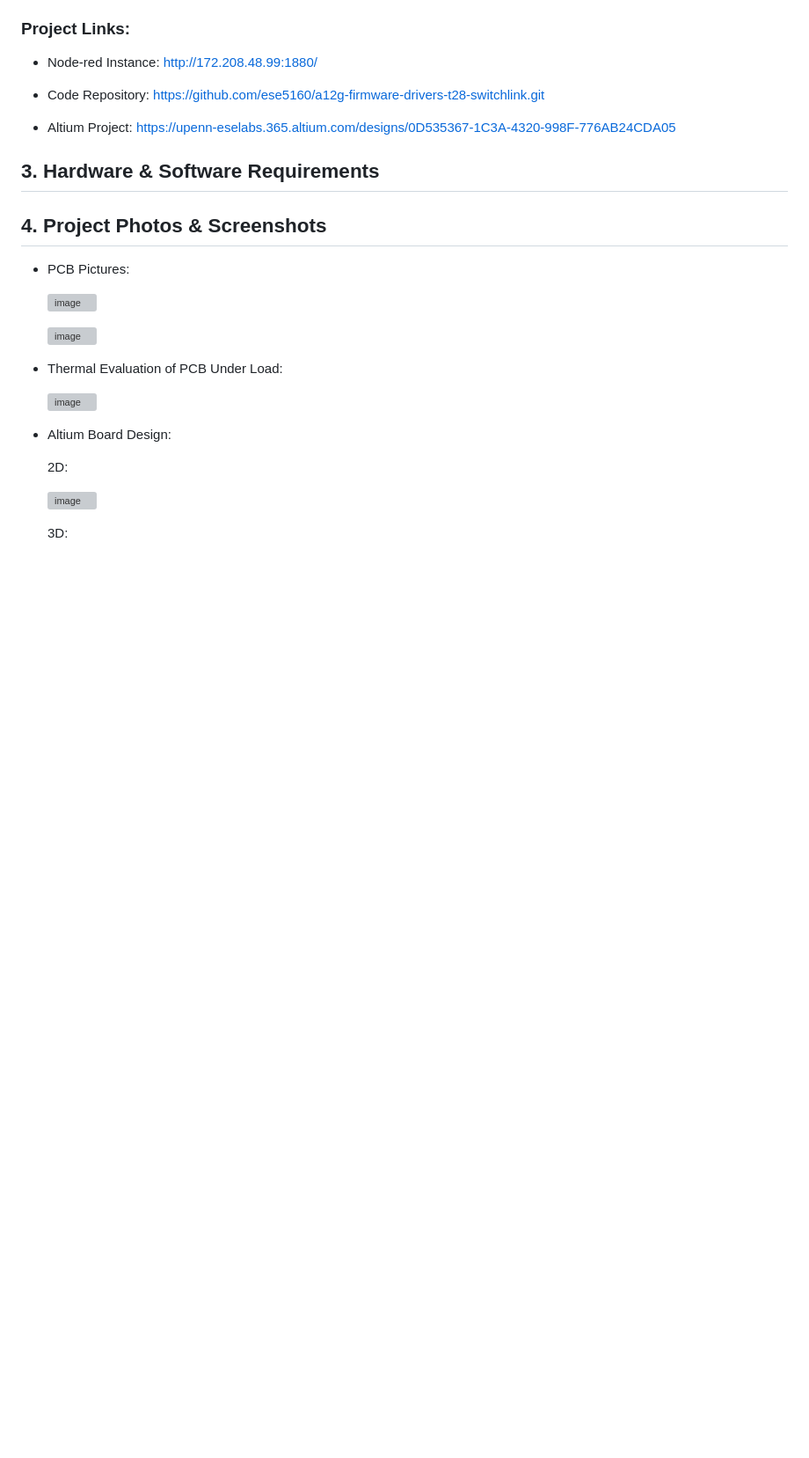
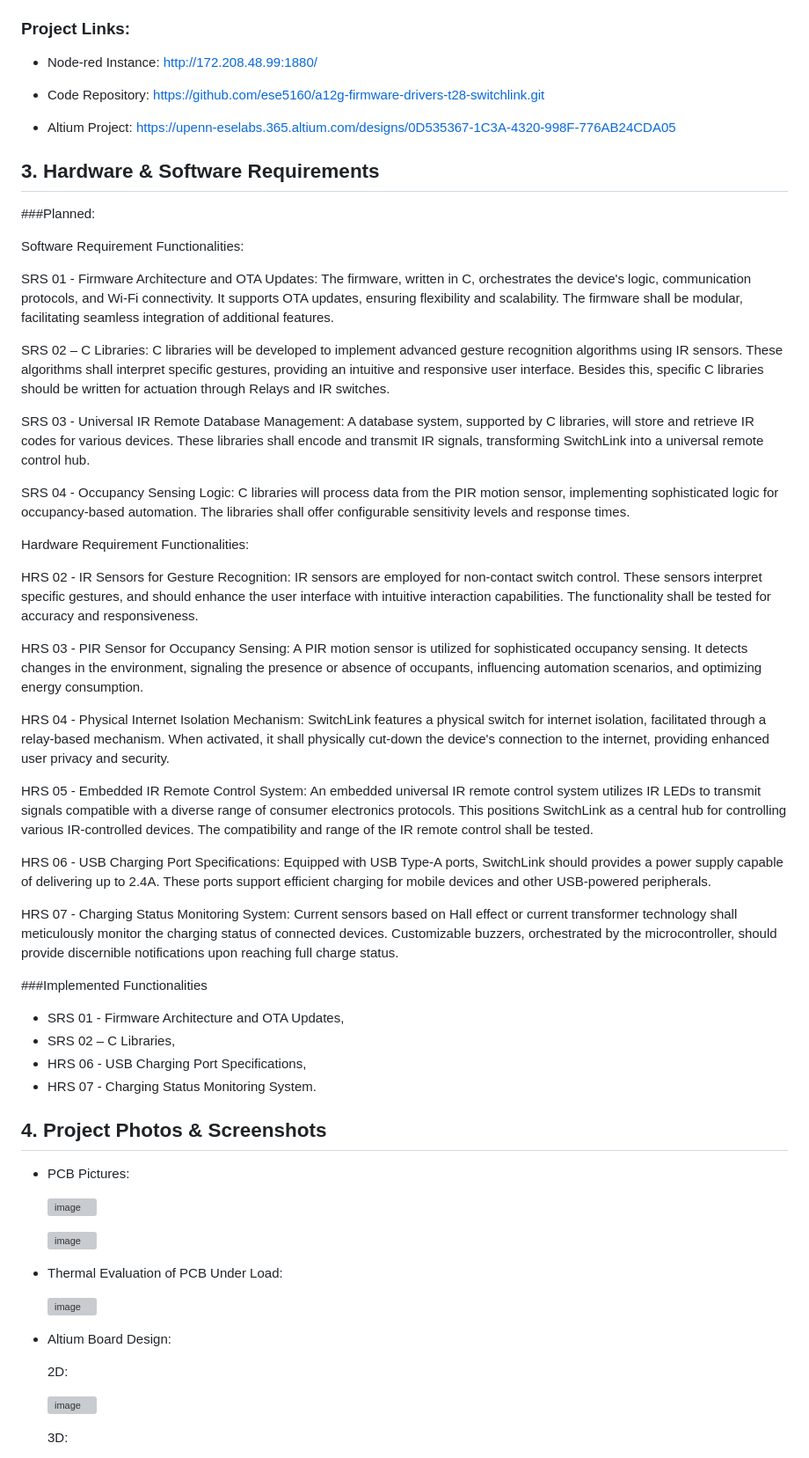
Before and after one commit to ese5160/a14g-final-submission-t28-switchlink, a Markdown page: README.md, the part around the change. Shown: that part at 88% size. GitHub-like rendering; blank space fills up the shorter version; grey boxes are pictures that could not be loaded.

```diff
--- a/README.md
+++ b/README.md
@@ -202,6 +202,41 @@ On Development Level:
 
 ## 3. Hardware & Software Requirements
 
+###Planned:
+
+Software Requirement Functionalities:
+
+SRS 01 - Firmware Architecture and OTA Updates: The firmware, written in C, orchestrates the device's logic, communication protocols, and Wi-Fi connectivity. It supports OTA updates, ensuring flexibility and scalability. The firmware shall be modular, facilitating seamless integration of additional features.
+
+SRS 02 – C Libraries: C libraries will be developed to implement advanced gesture recognition algorithms using IR sensors. These algorithms shall interpret specific gestures, providing an intuitive and responsive user interface. Besides this, specific C libraries should be written for actuation through Relays and IR switches.
+
+SRS 03 - Universal IR Remote Database Management: A database system, supported by C libraries, will store and retrieve IR codes for various devices. These libraries shall encode and transmit IR signals, transforming SwitchLink into a universal remote control hub.
+
+SRS 04 - Occupancy Sensing Logic: C libraries will process data from the PIR motion sensor, implementing sophisticated logic for occupancy-based automation. The libraries shall offer configurable sensitivity levels and response times.
+
+Hardware Requirement Functionalities:
+
+HRS 02 - IR Sensors for Gesture Recognition: IR sensors are employed for non-contact switch control. These sensors interpret specific gestures, and should enhance the user interface with intuitive interaction capabilities. The functionality shall be tested for accuracy and responsiveness.
+
+HRS 03 - PIR Sensor for Occupancy Sensing: A PIR motion sensor is utilized for sophisticated occupancy sensing. It detects changes in the environment, signaling the presence or absence of occupants, influencing automation scenarios, and optimizing energy consumption.
+
+HRS 04 - Physical Internet Isolation Mechanism: SwitchLink features a physical switch for internet isolation, facilitated through a relay-based mechanism. When activated, it shall physically cut-down the device's connection to the internet, providing enhanced user privacy and security.
+
+HRS 05 - Embedded IR Remote Control System: An embedded universal IR remote control system utilizes IR LEDs to transmit signals compatible with a diverse range of consumer electronics protocols. This positions SwitchLink as a central hub for controlling various IR-controlled devices. The compatibility and range of the IR remote control shall be tested.
+
+HRS 06 - USB Charging Port Specifications: Equipped with USB Type-A ports, SwitchLink should provides a power supply capable of delivering up to 2.4A. These ports support efficient charging for mobile devices and other USB-powered peripherals.
+
+HRS 07 - Charging Status Monitoring System: Current sensors based on Hall effect or current transformer technology shall meticulously monitor the charging status of connected devices. Customizable buzzers, orchestrated by the microcontroller, should provide discernible notifications upon reaching full charge status.
+
+
+
+###Implemented Functionalities
+
+* SRS 01 - Firmware Architecture and OTA Updates,
+* SRS 02 – C Libraries,
+* HRS 06 - USB Charging Port Specifications,
+* HRS 07 - Charging Status Monitoring System.
+
 ## 4. Project Photos & Screenshots
 
 * PCB Pictures:
```
